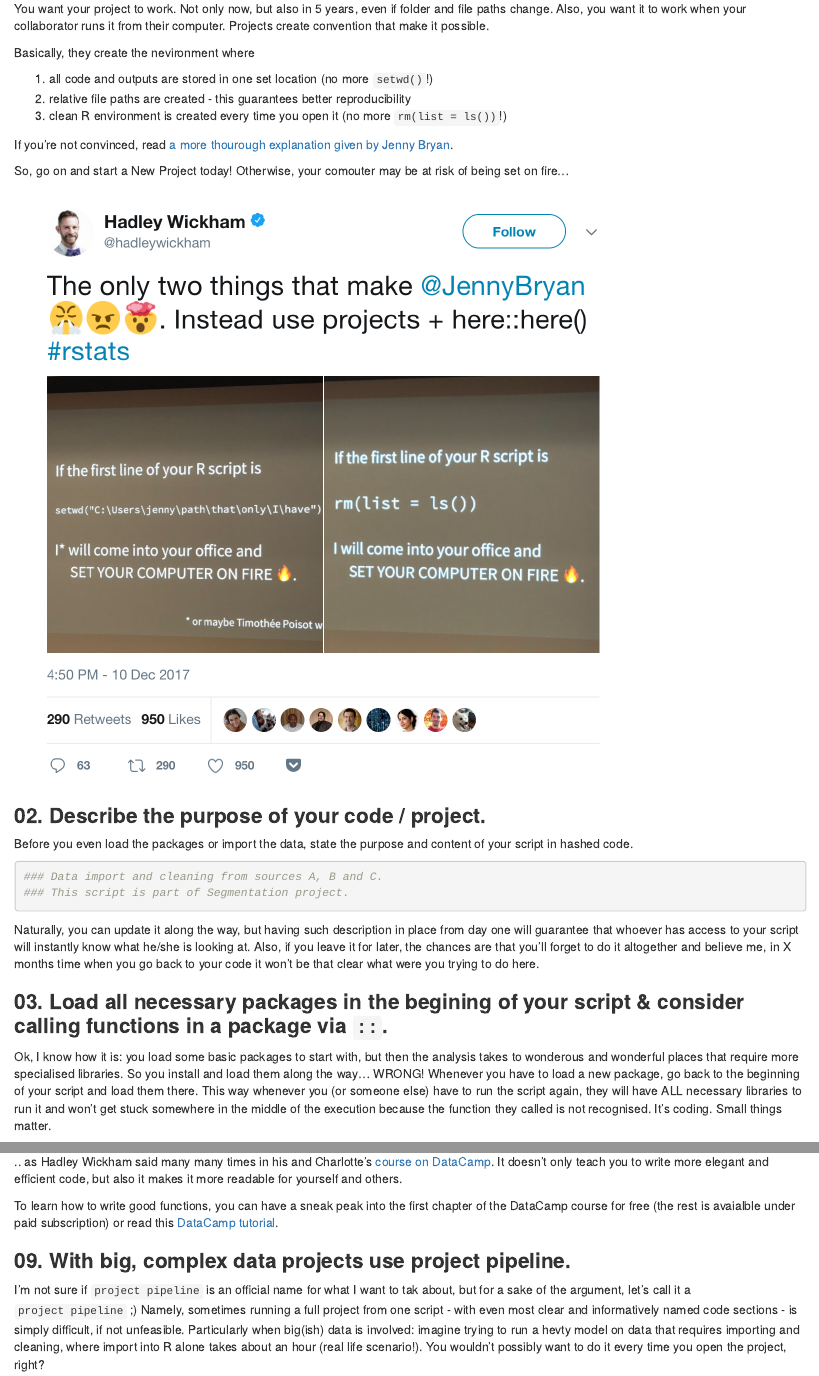
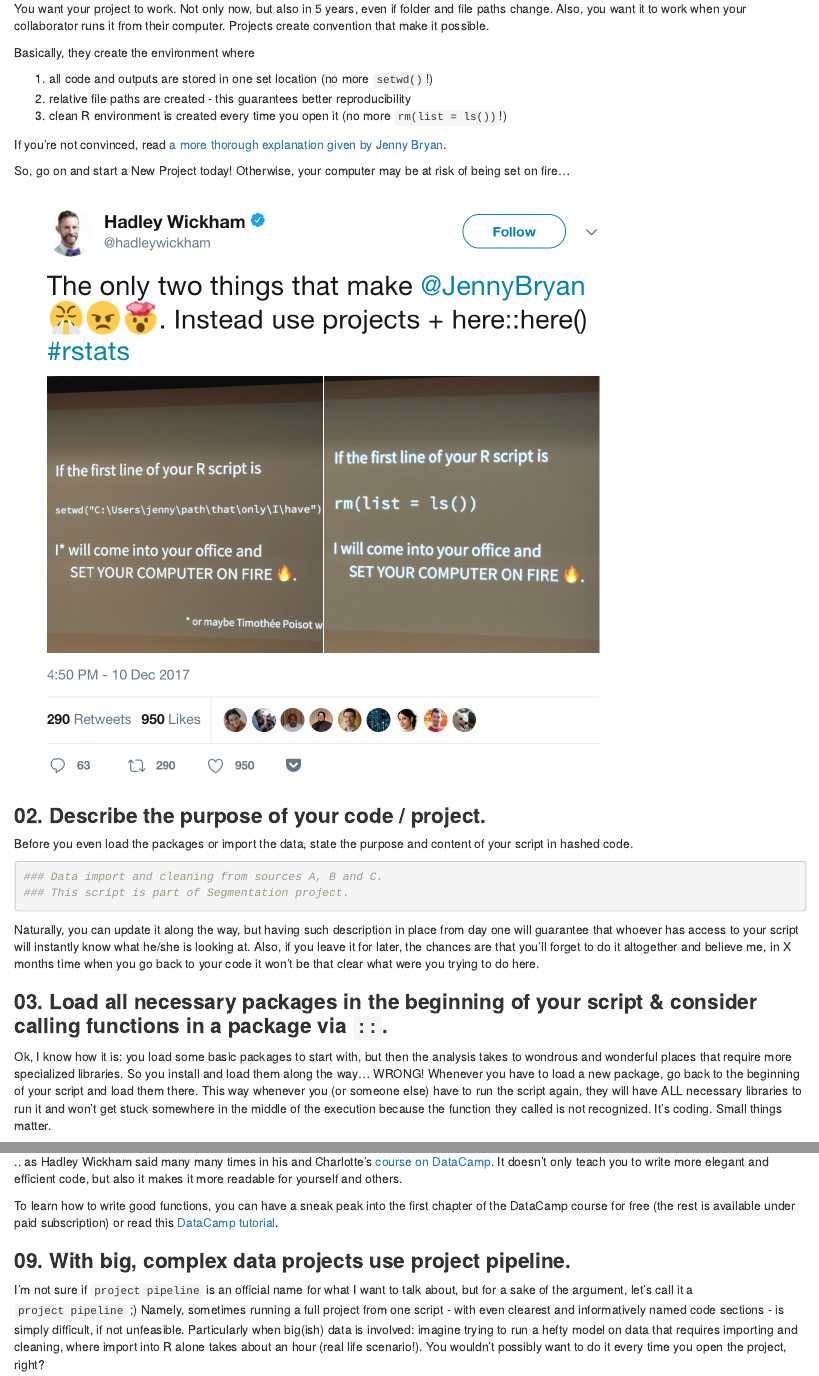
Before and after one commit to KKulma/r_good_practice, an R Markdown document (r_good_practices.Rmd): the page in a window 1100 px wide, from 220 px down, and a second part further down, joined at a grey line. Rendered offline with R 4.5, knitr and Pandoc, with nearby package versions.

Commit message:
correct typos

```diff
--- a/r_good_practices.Rmd
+++ b/r_good_practices.Rmd
@@ -17,15 +17,15 @@
 
 You want your project to work. Not only now, but also in 5 years, even if folder and file paths change. Also, you want it to work when your collaborator runs it from their computer. Projects create convention that make it possible.
 
-Basically, they create the nevironment where
+Basically, they create the environment where
 
 1) all code and outputs are stored in one set location (no more `setwd()`!)
 2) relative file paths are created - this guarantees better reproducibility
 3) clean R environment is created every time you open it (no more `rm(list = ls())`!)
 
-If you're not convinced, read [a more thourough explanation given by Jenny Bryan](https://www.tidyverse.org/articles/2017/12/workflow-vs-script/).
+If you're not convinced, read [a more thorough explanation given by Jenny Bryan](https://www.tidyverse.org/articles/2017/12/workflow-vs-script/).
 
-So, go on and start a New Project today! Otherwise, your comouter may be at risk of being set on fire...
+So, go on and start a New Project today! Otherwise, your computer may be at risk of being set on fire...
 
 
 
@@ -45,9 +45,9 @@
 
 Naturally, you can update it along the way, but having such description in place from day one will guarantee that whoever has access to your script will instantly know what he/she is looking at. Also, if you leave it for later, the chances are that you'll forget to do it altogether and believe me, in X months time when you go back to your code it won't be that clear what were you trying to do here.
 
-### **03. Load all necessary packages in the begining of your script & consider calling functions in a package via `::`.**
+### **03. Load all necessary packages in the beginning of your script & consider calling functions in a package via `::`.**
 
-Ok, I know how it is: you load some basic packages to start with, but then the analysis takes to wonderous and wonderful places that require more specialised libraries. So you install and load them along the way... WRONG! Whenever you have to load a new package, go back to the beginning of your script and load them there. This way whenever you (or someone else) have to run the script again, they will have ALL necessary libraries to run it and won't get stuck somewhere in the middle of the execution because the function they called is not recognised. It's coding. Small things matter.
+Ok, I know how it is: you load some basic packages to start with, but then the analysis takes to wondrous and wonderful places that require more specialized libraries. So you install and load them along the way... WRONG! Whenever you have to load a new package, go back to the beginning of your script and load them there. This way whenever you (or someone else) have to run the script again, they will have ALL necessary libraries to run it and won't get stuck somewhere in the middle of the execution because the function they called is not recognized. It's coding. Small things matter.
 
 Also, if you don't want to load the whole package just for the sake of using a single function, consider specifying package directly via `::`. Use this text cleaning exercise as an example:
 
@@ -177,13 +177,13 @@
 
 .. as Hadley Wickham said many many times in his and Charlotte's [course on DataCamp](https://www.datacamp.com/courses/writing-functions-in-r/). It doesn't only teach you to write more elegant and efficient code, but also it makes it more readable for yourself and others.
 
-To learn how to write good functions, you can have a sneak peak into the first chapter of the DataCamp course for free (the rest is avaialble under paid subscription) or read this [DataCamp tutorial](https://www.datacamp.com/community/tutorials/functions-in-r-a-tutorial).
+To learn how to write good functions, you can have a sneak peak into the first chapter of the DataCamp course for free (the rest is available under paid subscription) or read this [DataCamp tutorial](https://www.datacamp.com/community/tutorials/functions-in-r-a-tutorial).
 
 
 
 ### **09. With big, complex data projects use project pipeline.**
 
-I'm not sure if `project pipeline` is an official name for what I want to tak about, but for a sake of the argument, let's call it a `project pipeline` ;) Namely, sometimes running a full project from one script - with even most clear and informatively named code sections - is simply difficult, if not unfeasible. Particularly when big(ish) data is involved: imagine trying to run a hevty model on data that requires importing and cleaning, where import into R alone takes about an hour (real life scenario!). You wouldn't possibly want to do it every time you open the project, right?
+I'm not sure if `project pipeline` is an official name for what I want to talk about, but for a sake of the argument, let's call it a `project pipeline` ;) Namely, sometimes running a full project from one script - with even clearest and informatively named code sections - is simply difficult, if not unfeasible. Particularly when big(ish) data is involved: imagine trying to run a hefty model on data that requires importing and cleaning, where import into R alone takes about an hour (real life scenario!). You wouldn't possibly want to do it every time you open the project, right?
 
 So what you do instead is write one script for data import and save the data.frame with useful data as an .RData file (using, e.g. `save(data1, file = "data.RData")`. Then start a new script for, let's say, data cleaning where you load previously imported data.frame from the .RData file (using `load("data.RData")`). Then you clean the data and save it as yet another .RData file. Then you write the third script where you load the clean data.frame from the second .RData file and you use it to run your model. Jenny Bryan's advice on file naming comes in handy here, as you want to name and order your scripts or their outputs logically to avoid surprises in the future.
 
```
Also changed, not shown: r_good_practices.Rmd (14 more changed lines).
